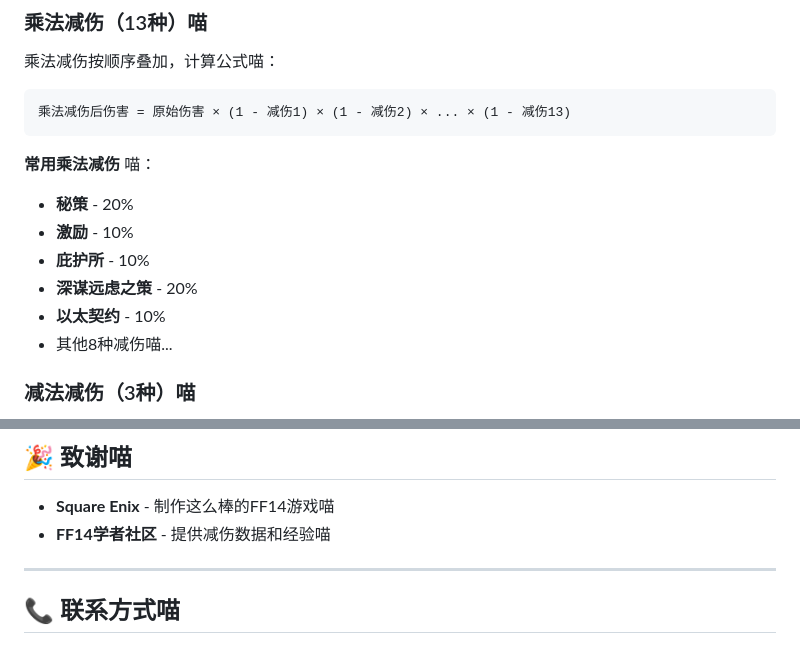
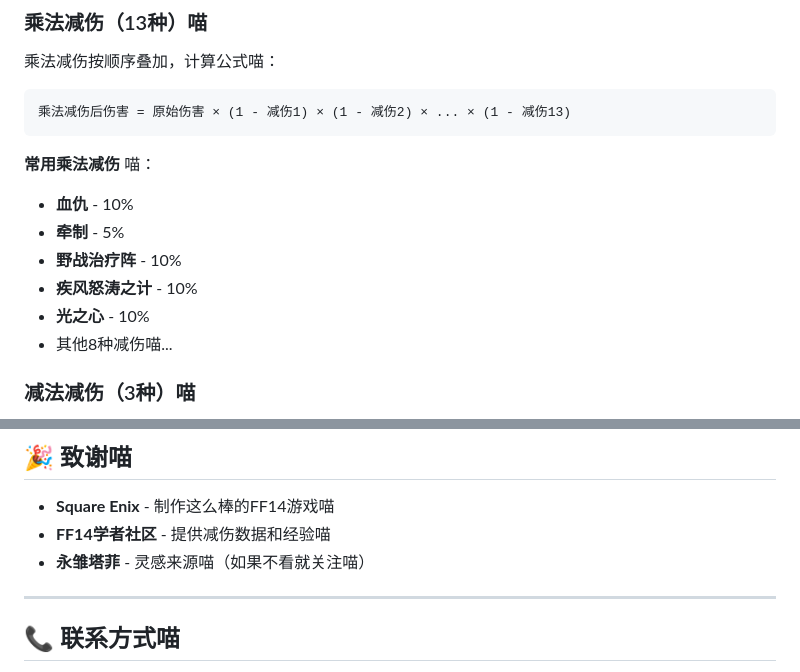
Before and after one commit to wocnb/DickCat_scholar, a Markdown page: README.md, 2 parts joined by grey strips. GitHub-like rendering.

````diff
--- a/README.md
+++ b/README.md
@@ -128,11 +128,11 @@ const CONFIG_FILES = [
 ```
 
 **常用乘法减伤** 喵：
-- **秘策** - 20%
-- **激励** - 10%
-- **庇护所** - 10%
-- **深谋远虑之策** - 20%
-- **以太契约** - 10%
+- **血仇** - 10%
+- **牵制** - 5%
+- **野战治疗阵** - 10%
+- **疾风怒涛之计** - 10%
+- **光之心** - 10%
 - 其他8种减伤喵...
 
 ### 减法减伤（3种）喵
@@ -300,6 +300,7 @@ calculator.updateType2Coefficients([1000, 2000, 3000]);
 
 - **Square Enix** - 制作这么棒的FF14游戏喵
 - **FF14学者社区** - 提供减伤数据和经验喵
+- **永雏塔菲** - 灵感来源喵（如果不看就关注喵）
 
 ---
 
````
